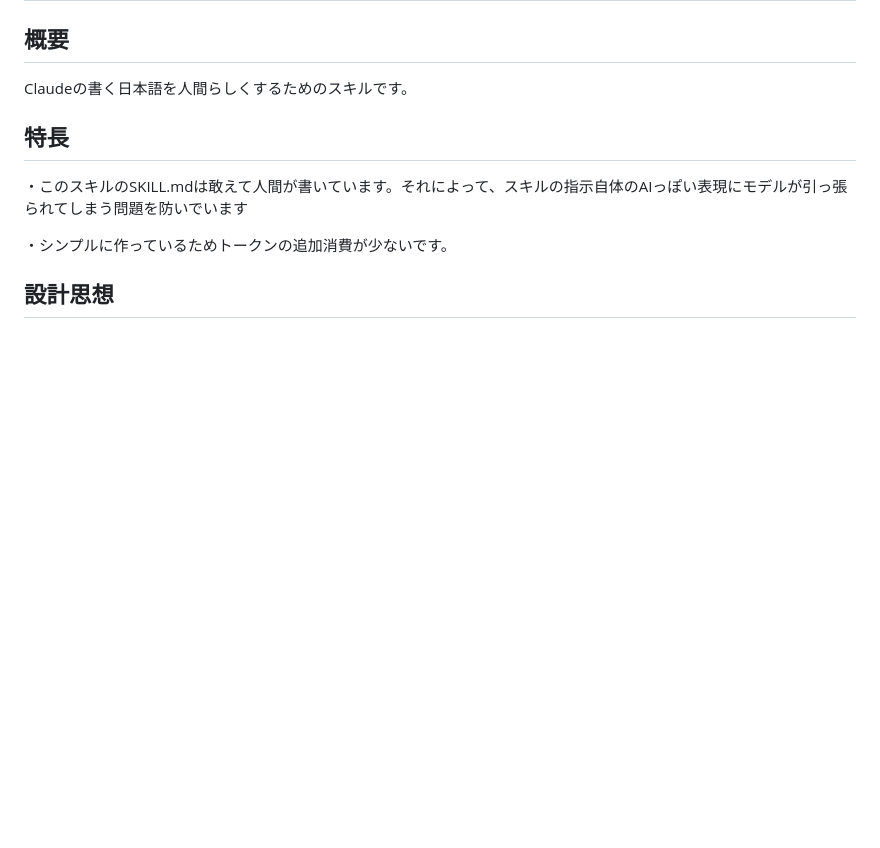
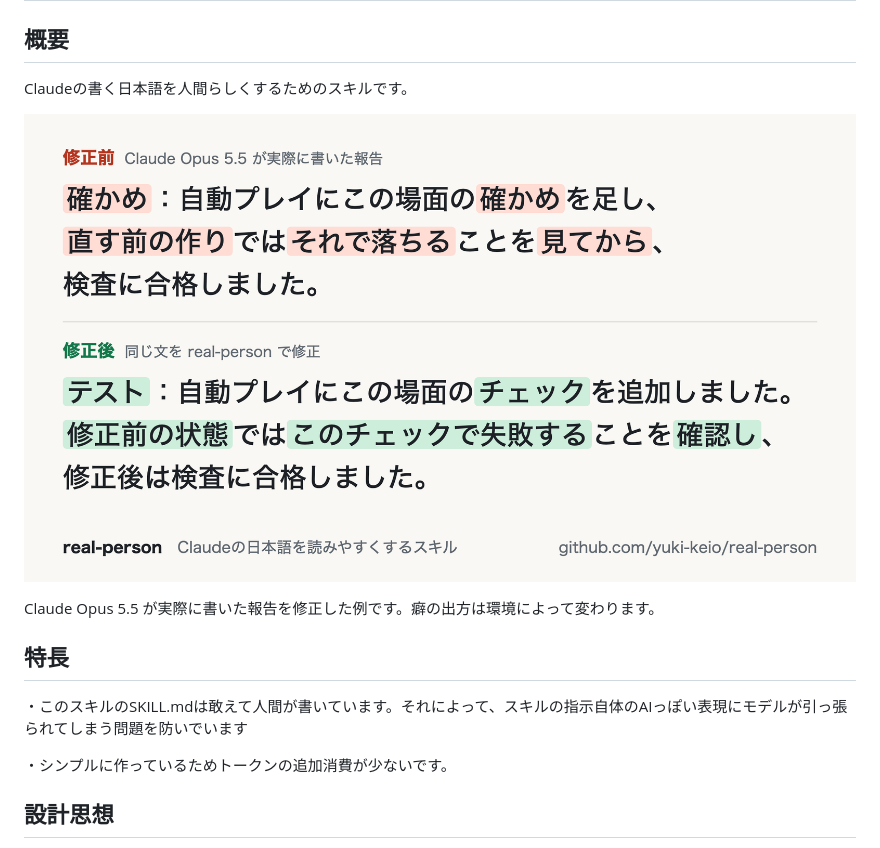
Before and after one commit to yuki-keio/real-person, a Markdown page: README.md, the part around the change. GitHub-like rendering; pictures changed too: assets/before-after.png (added); blank space fills up the shorter version.

Commit message:
READMEの概要に修正前後の画像を足す
Claude Opus 5.5 が実際に書いた報告を real-person で修正した例を載せる。

Co-Authored-By: Claude Opus 5.5 <noreply@anthropic.com>

```diff
--- a/README.md
+++ b/README.md
@@ -3,6 +3,10 @@
 ## 概要
 
 Claudeの書く日本語を人間らしくするためのスキルです。
+
+![Claudeの報告文の修正前後。修正前「確かめ：自動プレイにこの場面の確かめを足し、直す前の作りではそれで落ちることを見てから、検査に合格しました。」修正後「テスト：自動プレイにこの場面のチェックを追加しました。修正前の状態ではこのチェックで失敗することを確認し、修正後は検査に合格しました。」](assets/before-after.png)
+
+Claude Opus 5.5 が実際に書いた報告を修正した例です。癖の出方は環境によって変わります。
 
 ## 特長
 
```
